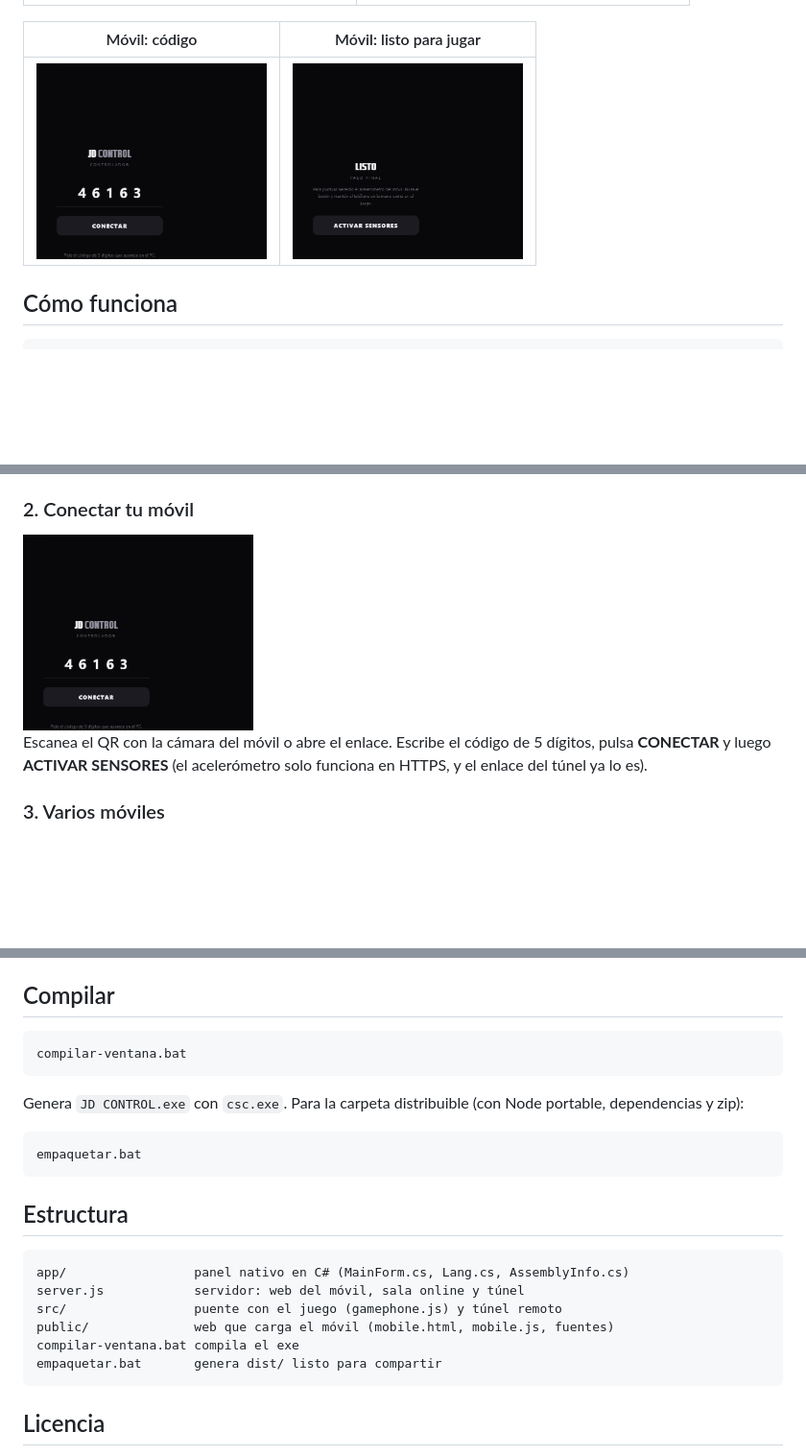
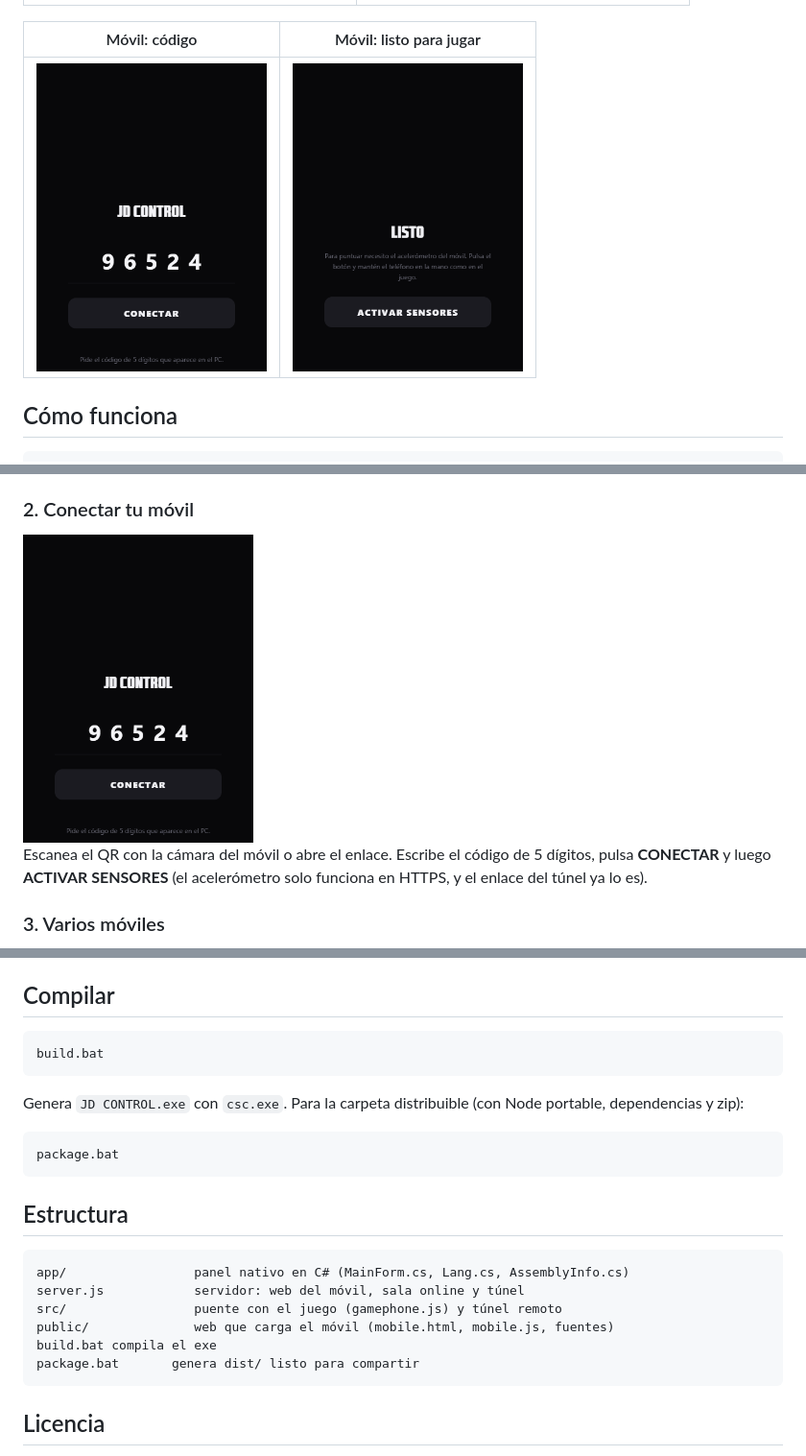
Before and after one commit to nxx-sudo/JD-Control, a Markdown page: README.md, 3 parts joined by grey strips. Shown at 96% size. Rendered like a GitHub page; pictures changed too: docs/movil-conectar.png, docs/movil-listo.png; blank space fills up the shorter version.

````diff
--- a/README.md
+++ b/README.md
@@ -123,13 +123,13 @@ Se guarda en `settings.json`, junto al ejecutable.
 ## Compilar
 
 ```bat
-compilar-ventana.bat
+build.bat
 ```
 
 Genera `JD CONTROL.exe` con `csc.exe`. Para la carpeta distribuible (con Node portable, dependencias y zip):
 
 ```bat
-empaquetar.bat
+package.bat
 ```
 
 ## Estructura
@@ -139,8 +139,8 @@ app/                 panel nativo en C# (MainForm.cs, Lang.cs, AssemblyInfo.cs)
 server.js            servidor: web del móvil, sala online y túnel
 src/                 puente con el juego (gamephone.js) y túnel remoto
 public/              web que carga el móvil (mobile.html, mobile.js, fuentes)
-compilar-ventana.bat compila el exe
-empaquetar.bat       genera dist/ listo para compartir
+build.bat compila el exe
+package.bat       genera dist/ listo para compartir
 ```
 
 ## Licencia
````
Also changed, not shown: other parts of README.md (+3 -3 lines), 12 other files.
